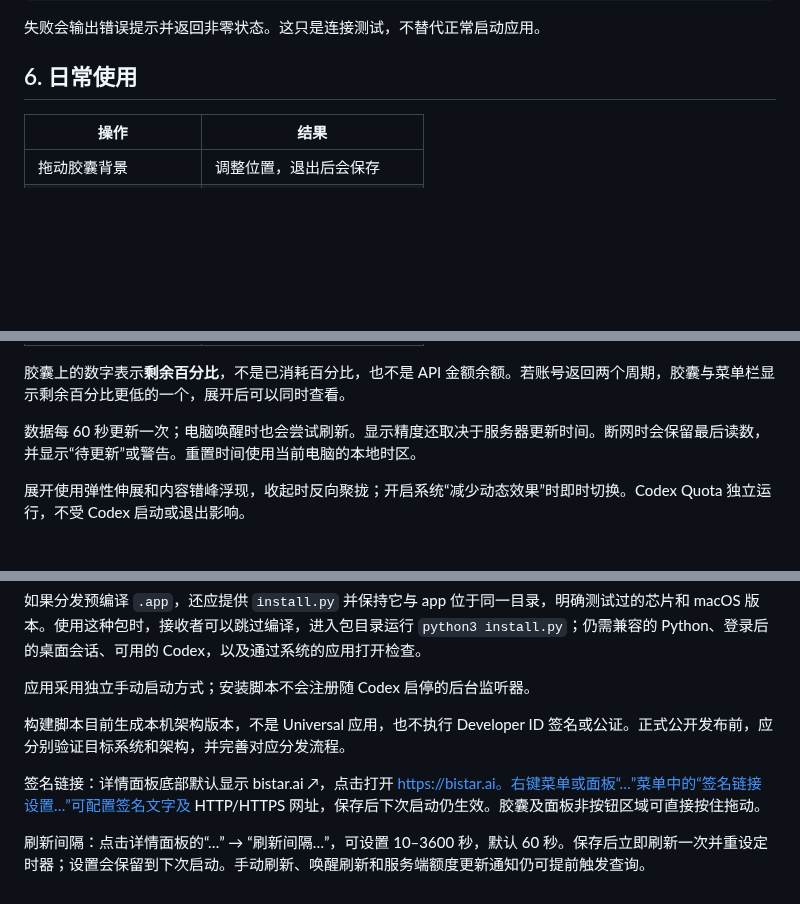
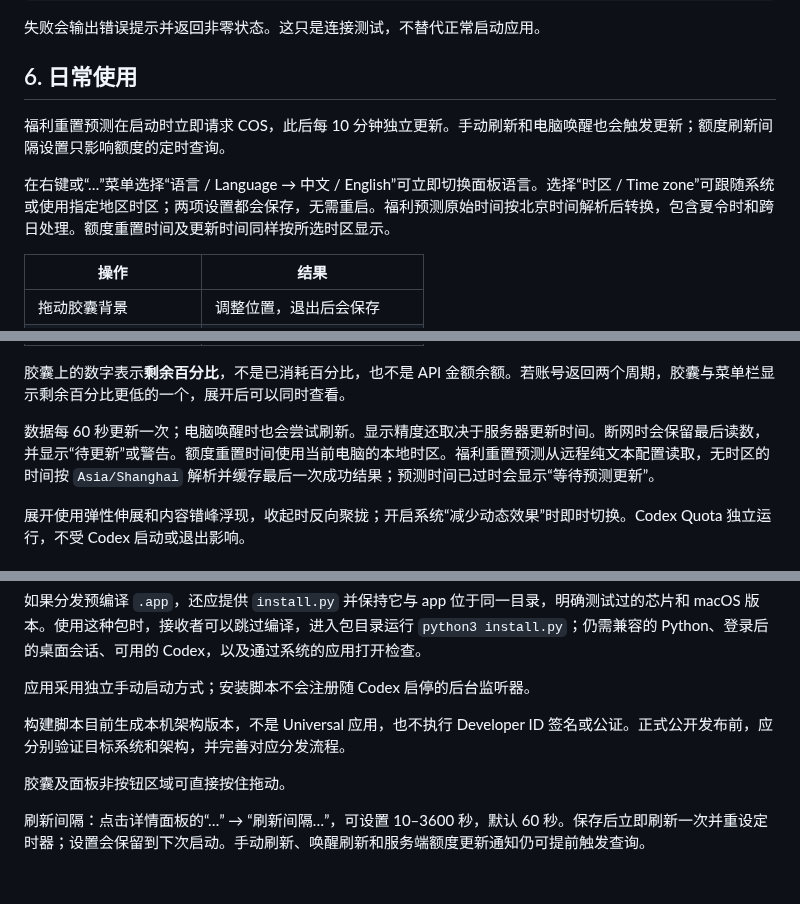
Before and after one commit to ccpua/codex-quota, a Markdown page: INSTALL.md, 3 parts joined by grey strips. Drawn GitHub-style; blank space fills up the shorter version.

```diff
--- a/INSTALL.md
+++ b/INSTALL.md
@@ -229,6 +233,10 @@ Connected: 本周额度 remaining=36%
 
 ## 6. 日常使用
 
+福利重置预测在启动时立即请求 COS，此后每 10 分钟独立更新。手动刷新和电脑唤醒也会触发更新；额度刷新间隔设置只影响额度的定时查询。
+
+在右键或“…”菜单选择“语言 / Language → 中文 / English”可立即切换面板语言。选择“时区 / Time zone”可跟随系统或使用指定地区时区；两项设置都会保存，无需重启。福利预测原始时间按北京时间解析后转换，包含夏令时和跨日处理。额度重置时间及更新时间同样按所选时区显示。
+
 | 操作 | 结果 |
 | --- | --- |
 | 拖动胶囊背景 | 调整位置，退出后会保存 |
@@ -243,7 +251,7 @@ Connected: 本周额度 remaining=36%
 
 胶囊上的数字表示**剩余百分比**，不是已消耗百分比，也不是 API 金额余额。若账号返回两个周期，胶囊与菜单栏显示剩余百分比更低的一个，展开后可以同时查看。
 
-数据每 60 秒更新一次；电脑唤醒时也会尝试刷新。显示精度还取决于服务器更新时间。断网时会保留最后读数，并显示“待更新”或警告。重置时间使用当前电脑的本地时区。
+数据每 60 秒更新一次；电脑唤醒时也会尝试刷新。显示精度还取决于服务器更新时间。断网时会保留最后读数，并显示“待更新”或警告。额度重置时间使用当前电脑的本地时区。福利重置预测从远程纯文本配置读取，无时区的时间按 `Asia/Shanghai` 解析并缓存最后一次成功结果；预测时间已过时会显示“等待预测更新”。
 
 展开使用弹性伸展和内容错峰浮现，收起时反向聚拢；开启系统“减少动态效果”时即时切换。Codex Quota 独立运行，不受 Codex 启动或退出影响。
 
@@ -352,6 +360,6 @@ defaults delete local.ming.codexquota
 
 构建脚本目前生成本机架构版本，不是 Universal 应用，也不执行 Developer ID 签名或公证。正式公开发布前，应分别验证目标系统和架构，并完善对应分发流程。
 
-签名链接：详情面板底部默认显示 bistar.ai ↗，点击打开 https://bistar.ai。右键菜单或面板“…”菜单中的“签名链接设置…”可配置签名文字及 HTTP/HTTPS 网址，保存后下次启动仍生效。胶囊及面板非按钮区域可直接按住拖动。
+胶囊及面板非按钮区域可直接按住拖动。
 
 刷新间隔：点击详情面板的“…” → “刷新间隔…”，可设置 10–3600 秒，默认 60 秒。保存后立即刷新一次并重设定时器；设置会保留到下次启动。手动刷新、唤醒刷新和服务端额度更新通知仍可提前触发查询。
```
Also changed, not shown: other parts of INSTALL.md (+8 -4 lines), README.md (+7 -1 lines), docs/images/codex-quota-preview.png, 7 other files.
